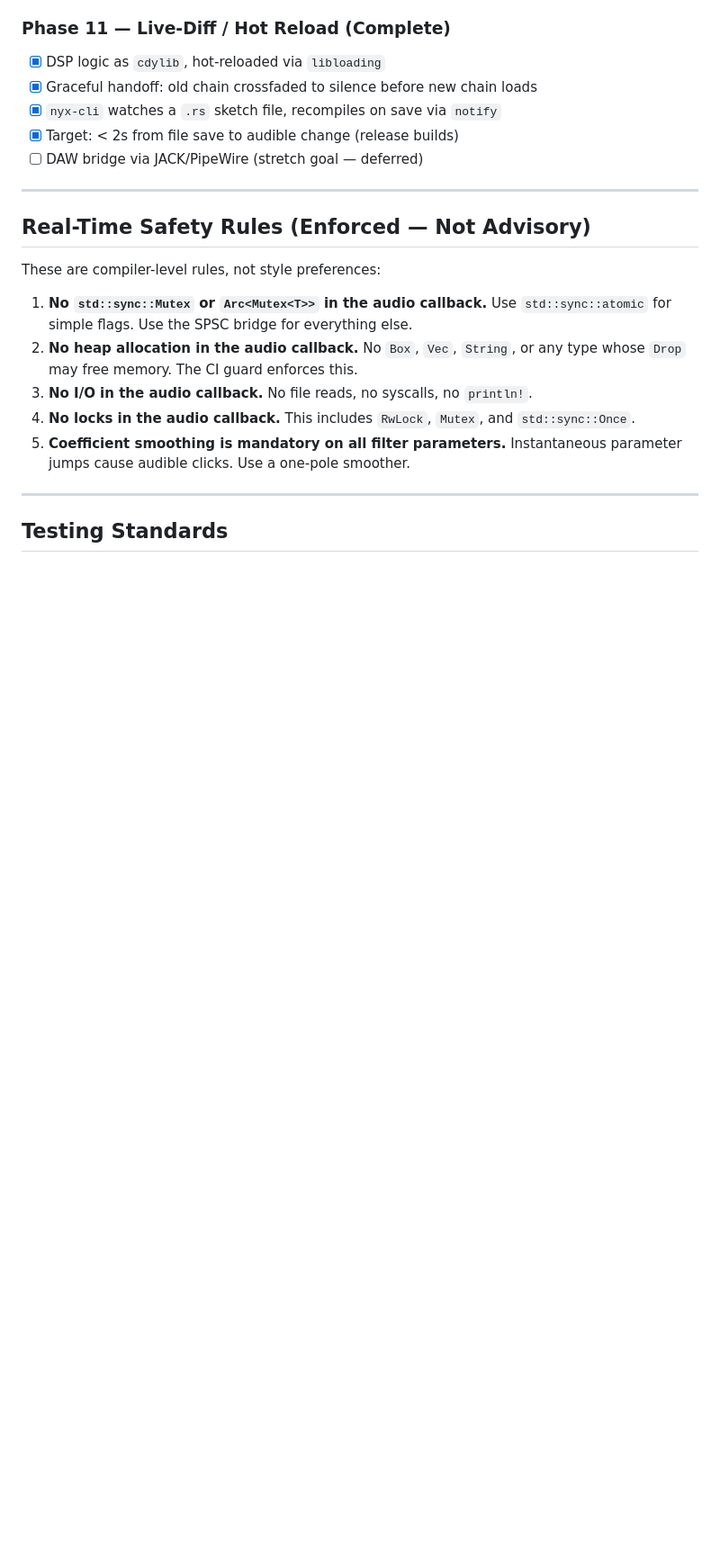
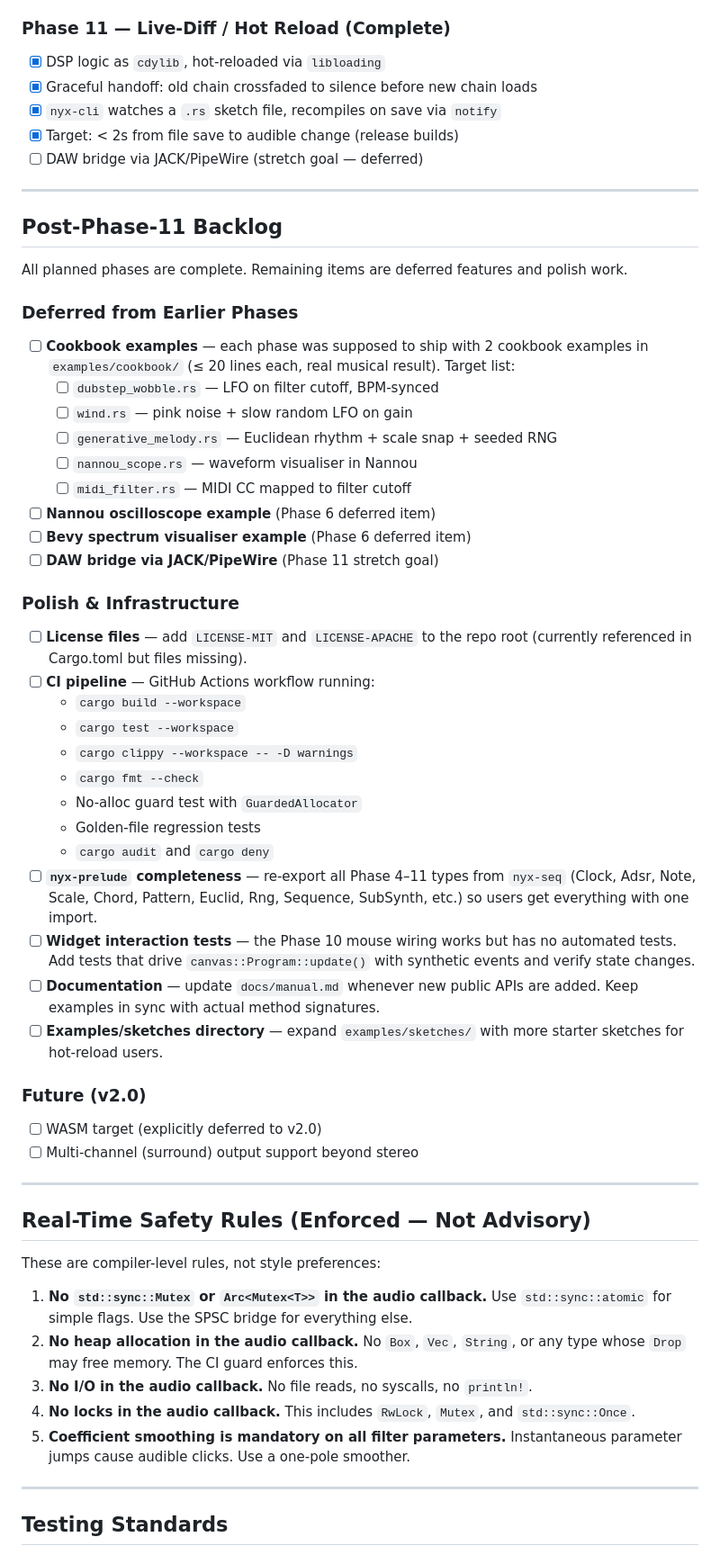
Before and after one commit to Darian-Frey/Nyx, a Markdown page: CLAUDE.md, the part around the change. Shown at 90% size. GitHub-like rendering; blank space fills up the shorter version.

Commit message:
docs: add post-phase-11 backlog and polish tasks to CLAUDE.md

```diff
--- a/CLAUDE.md
+++ b/CLAUDE.md
@@ -233,6 +233,55 @@ has passing tests. Current status: **All phases complete (0–11). 229 tests pas
 
 ---
 
+## Post-Phase-11 Backlog
+
+All planned phases are complete. Remaining items are deferred features and
+polish work.
+
+### Deferred from Earlier Phases
+
+- [ ] **Cookbook examples** — each phase was supposed to ship with 2 cookbook
+      examples in `examples/cookbook/` (≤ 20 lines each, real musical result).
+      Target list:
+  - [ ] `dubstep_wobble.rs` — LFO on filter cutoff, BPM-synced
+  - [ ] `wind.rs` — pink noise + slow random LFO on gain
+  - [ ] `generative_melody.rs` — Euclidean rhythm + scale snap + seeded RNG
+  - [ ] `nannou_scope.rs` — waveform visualiser in Nannou
+  - [ ] `midi_filter.rs` — MIDI CC mapped to filter cutoff
+- [ ] **Nannou oscilloscope example** (Phase 6 deferred item)
+- [ ] **Bevy spectrum visualiser example** (Phase 6 deferred item)
+- [ ] **DAW bridge via JACK/PipeWire** (Phase 11 stretch goal)
+
+### Polish & Infrastructure
+
+- [ ] **License files** — add `LICENSE-MIT` and `LICENSE-APACHE` to the repo
+      root (currently referenced in Cargo.toml but files missing).
+- [ ] **CI pipeline** — GitHub Actions workflow running:
+  - `cargo build --workspace`
+  - `cargo test --workspace`
+  - `cargo clippy --workspace -- -D warnings`
+  - `cargo fmt --check`
+  - No-alloc guard test with `GuardedAllocator`
+  - Golden-file regression tests
+  - `cargo audit` and `cargo deny`
+- [ ] **`nyx-prelude` completeness** — re-export all Phase 4–11 types from
+      `nyx-seq` (Clock, Adsr, Note, Scale, Chord, Pattern, Euclid, Rng,
+      Sequence, SubSynth, etc.) so users get everything with one import.
+- [ ] **Widget interaction tests** — the Phase 10 mouse wiring works but has
+      no automated tests. Add tests that drive `canvas::Program::update()`
+      with synthetic events and verify state changes.
+- [ ] **Documentation** — update `docs/manual.md` whenever new public APIs
+      are added. Keep examples in sync with actual method signatures.
+- [ ] **Examples/sketches directory** — expand `examples/sketches/` with
+      more starter sketches for hot-reload users.
+
+### Future (v2.0)
+
+- [ ] WASM target (explicitly deferred to v2.0)
+- [ ] Multi-channel (surround) output support beyond stereo
+
+---
+
 ## Real-Time Safety Rules (Enforced — Not Advisory)
 
 These are compiler-level rules, not style preferences:
```
